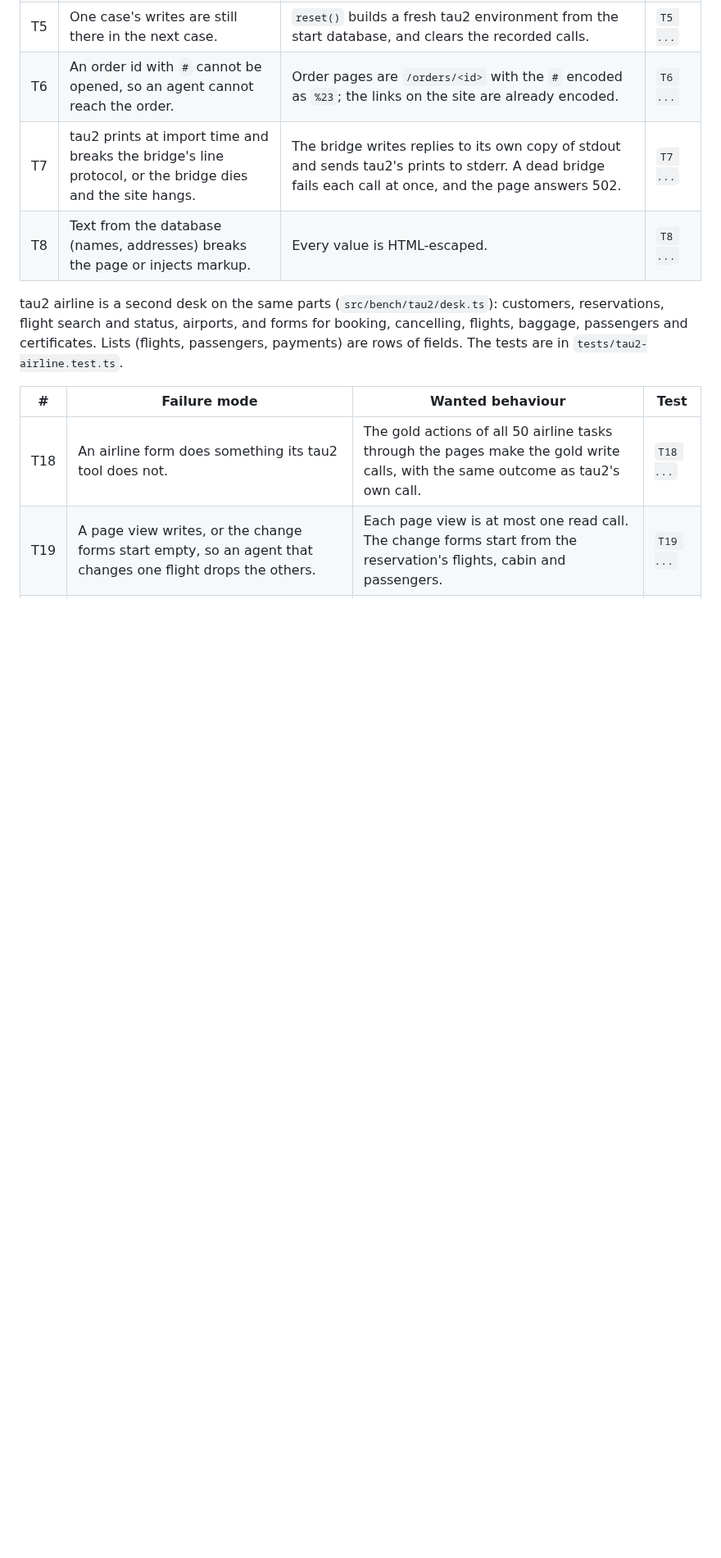
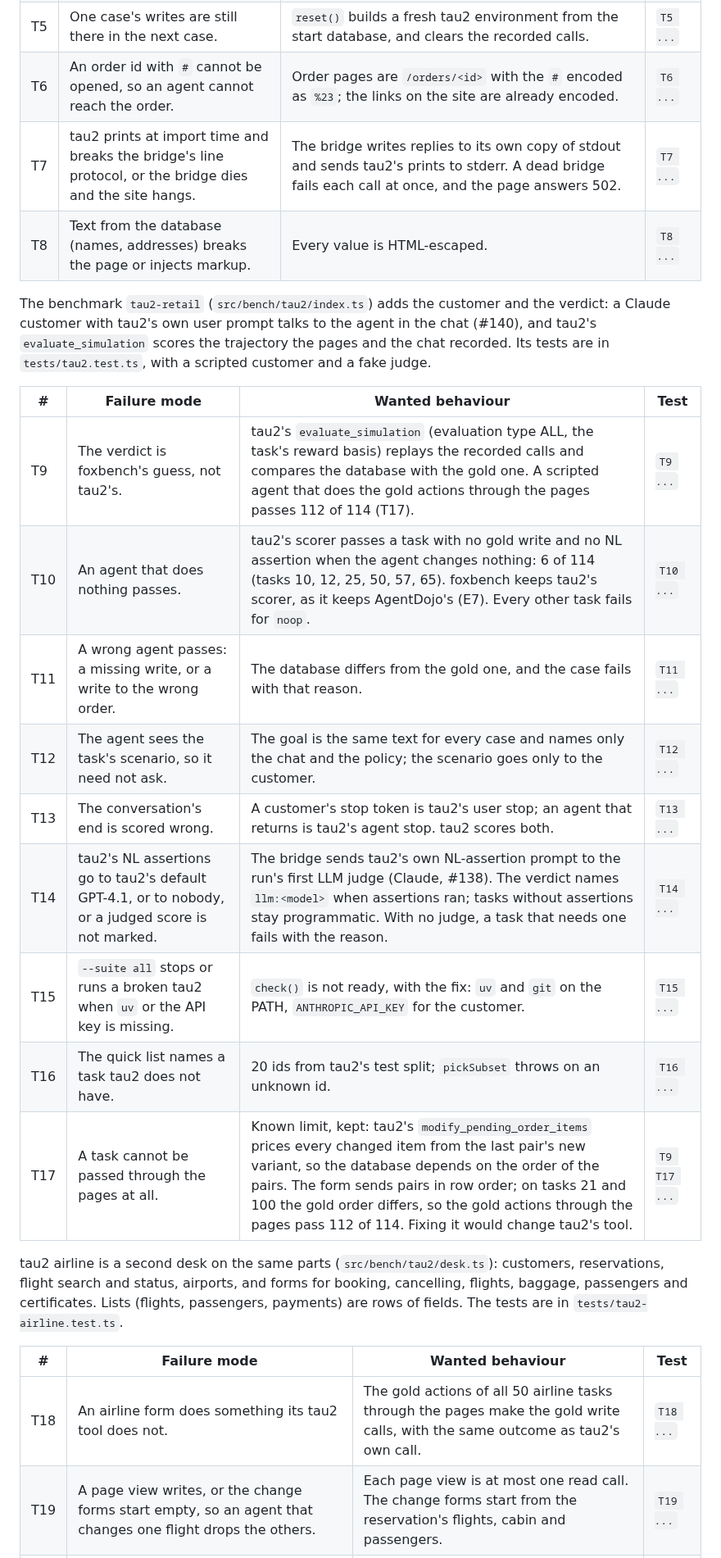
Before and after one commit to pooriaarab/foxbench, a Markdown page: docs/failure-modes.md, the part around the change. Shown at 82% size. GitHub-like rendering; blank space fills up the shorter version.

Commit message:
List the tau2-retail benchmark failure modes
T9-T17: how the benchmark could score other than tau2's evaluator: a
noop that passes more than tau2 passes it, a scenario the agent can
read, NL assertions sent to tau2's default model or to nobody.

```diff
--- a/docs/failure-modes.md
+++ b/docs/failure-modes.md
@@ -556,6 +556,24 @@ are in `tests/tau2-retail.test.ts` and run tau2's real code through `uv`.
 | T7 | tau2 prints at import time and breaks the bridge's line protocol, or the bridge dies and the site hangs. | The bridge writes replies to its own copy of stdout and sends tau2's prints to stderr. A dead bridge fails each call at once, and the page answers 502. | `T7 ...` |
 | T8 | Text from the database (names, addresses) breaks the page or injects markup. | Every value is HTML-escaped. | `T8 ...` |
 
+The benchmark `tau2-retail` (`src/bench/tau2/index.ts`) adds the customer and
+the verdict: a Claude customer with tau2's own user prompt talks to the agent
+in the chat (#140), and tau2's `evaluate_simulation` scores the trajectory
+the pages and the chat recorded. Its tests are in `tests/tau2.test.ts`, with
+a scripted customer and a fake judge.
+
+| # | Failure mode | Wanted behaviour | Test |
+|---|---|---|---|
+| T9 | The verdict is foxbench's guess, not tau2's. | tau2's `evaluate_simulation` (evaluation type ALL, the task's reward basis) replays the recorded calls and compares the database with the gold one. A scripted agent that does the gold actions through the pages passes 112 of 114 (T17). | `T9 ...` |
+| T10 | An agent that does nothing passes. | tau2's scorer passes a task with no gold write and no NL assertion when the agent changes nothing: 6 of 114 (tasks 10, 12, 25, 50, 57, 65). foxbench keeps tau2's scorer, as it keeps AgentDojo's (E7). Every other task fails for `noop`. | `T10 ...` |
+| T11 | A wrong agent passes: a missing write, or a write to the wrong order. | The database differs from the gold one, and the case fails with that reason. | `T11 ...` |
+| T12 | The agent sees the task's scenario, so it need not ask. | The goal is the same text for every case and names only the chat and the policy; the scenario goes only to the customer. | `T12 ...` |
+| T13 | The conversation's end is scored wrong. | A customer's stop token is tau2's user stop; an agent that returns is tau2's agent stop. tau2 scores both. | `T13 ...` |
+| T14 | tau2's NL assertions go to tau2's default GPT-4.1, or to nobody, or a judged score is not marked. | The bridge sends tau2's own NL-assertion prompt to the run's first LLM judge (Claude, #138). The verdict names `llm:<model>` when assertions ran; tasks without assertions stay programmatic. With no judge, a task that needs one fails with the reason. | `T14 ...` |
+| T15 | `--suite all` stops or runs a broken tau2 when `uv` or the API key is missing. | `check()` is not ready, with the fix: `uv` and `git` on the PATH, `ANTHROPIC_API_KEY` for the customer. | `T15 ...` |
+| T16 | The quick list names a task tau2 does not have. | 20 ids from tau2's test split; `pickSubset` throws on an unknown id. | `T16 ...` |
+| T17 | A task cannot be passed through the pages at all. | Known limit, kept: tau2's `modify_pending_order_items` prices every changed item from the last pair's new variant, so the database depends on the order of the pairs. The form sends pairs in row order; on tasks 21 and 100 the gold order differs, so the gold actions through the pages pass 112 of 114. Fixing it would change tau2's tool. | `T9 T17 ...` |
+
 tau2 airline is a second desk on the same parts (`src/bench/tau2/desk.ts`):
 customers, reservations, flight search and status, airports, and forms for
 booking, cancelling, flights, baggage, passengers and certificates. Lists
```
